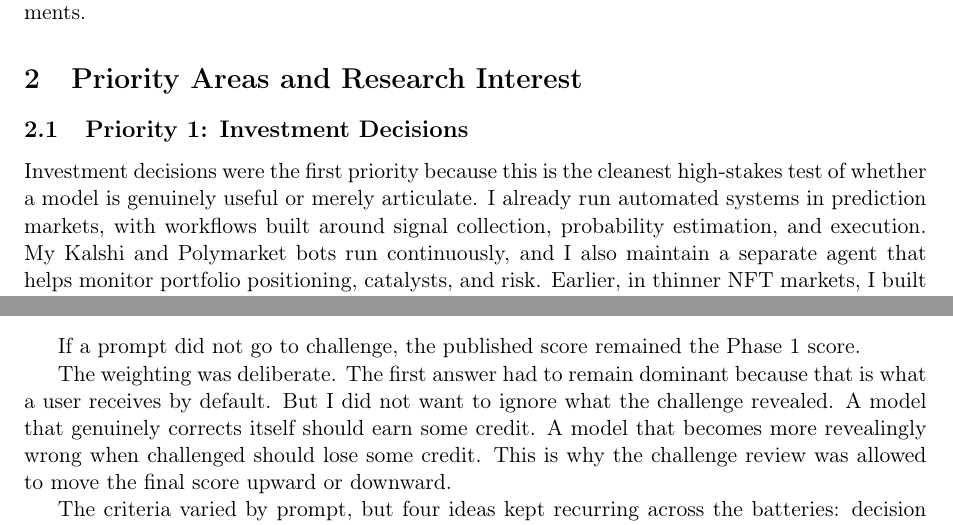
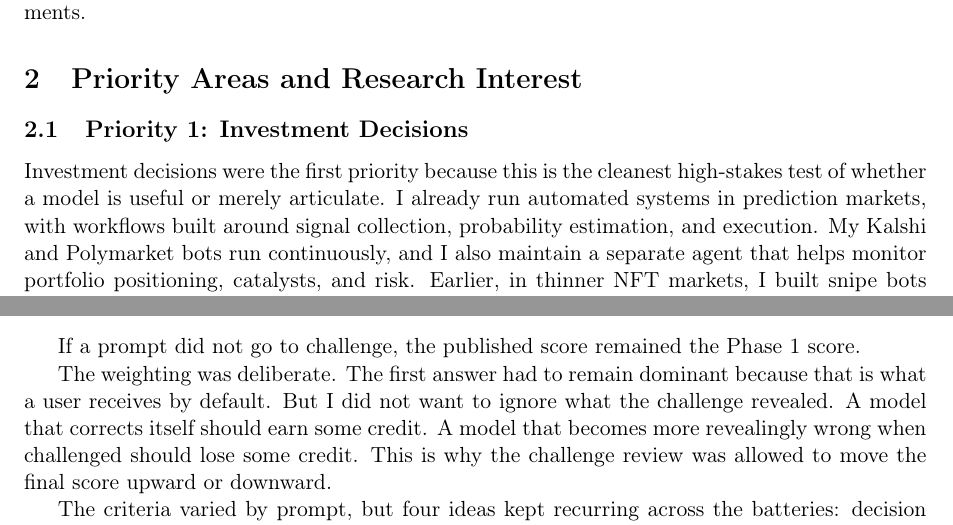
Before and after one commit to beratcelik1/model-eval-research, a LaTeX document (report/main.tex): two parts of pages 3 and 6 of 17, joined at a grey line, cut so that both start at the same text. Compiled offline with pdfLaTeX.

Commit message:
fix: remove remaining genuinely instances, fix grammar typo
- Cut all 3 remaining "genuinely" from report (0 left)
- Fix "validate model" -> "validation model" (grammar)

```diff
--- a/report/main.tex
+++ b/report/main.tex
@@ -90,7 +90,7 @@ The result is a mixed picture. Grok is already strong in structured tasks: decom
 
 \subsection{Priority 1: Investment Decisions}
 
-Investment decisions were the first priority because this is the cleanest high-stakes test of whether a model is genuinely useful or merely articulate. I already run automated systems in prediction markets, with workflows built around signal collection, probability estimation, and execution. My Kalshi and Polymarket bots run continuously, and I also maintain a separate agent that helps monitor portfolio positioning, catalysts, and risk. Earlier, in thinner NFT markets, I built snipe bots that tracked wallet activity, volume spikes, and social momentum before price fully adjusted.
+Investment decisions were the first priority because this is the cleanest high-stakes test of whether a model is useful or merely articulate. I already run automated systems in prediction markets, with workflows built around signal collection, probability estimation, and execution. My Kalshi and Polymarket bots run continuously, and I also maintain a separate agent that helps monitor portfolio positioning, catalysts, and risk. Earlier, in thinner NFT markets, I built snipe bots that tracked wallet activity, volume spikes, and social momentum before price fully adjusted.
 
 That operating context shaped the battery. I was not testing whether Grok can talk about markets in an impressive way. I was testing whether it can support workflows where stale catalysts, fabricated figures, and sloppy probability reasoning have direct financial cost. If Grok is strong here, it should help separate signal from noise, reason under uncertainty, and stay honest about what is verified. If it is weak, the weakness becomes obvious quickly because market tasks have very little tolerance for confident approximation.
 
@@ -185,7 +185,7 @@ Published prompt score = 0.75 $\times$ Phase 1 score + 0.25 $\times$ challenge r
 
 If a prompt did not go to challenge, the published score remained the Phase 1 score.
 
-The weighting was deliberate. The first answer had to remain dominant because that is what a user receives by default. But I did not want to ignore what the challenge revealed. A model that genuinely corrects itself should earn some credit. A model that becomes more revealingly wrong when challenged should lose some credit. This is why the challenge review was allowed to move the final score upward or downward.
+The weighting was deliberate. The first answer had to remain dominant because that is what a user receives by default. But I did not want to ignore what the challenge revealed. A model that corrects itself should earn some credit. A model that becomes more revealingly wrong when challenged should lose some credit. This is why the challenge review was allowed to move the final score upward or downward.
 
 The criteria varied by prompt, but four ideas kept recurring across the batteries: decision usefulness, evidence quality, epistemic calibration, and safety or strategic honesty. A response could therefore be readable and still score poorly if it would not actually help a serious user act.
 
```
Also changed, not shown: Evaluating_Groks_Usefulness_Berat_Celik_April_2026.pdf, report/main.pdf, report/main.tex (4 more changed lines).
